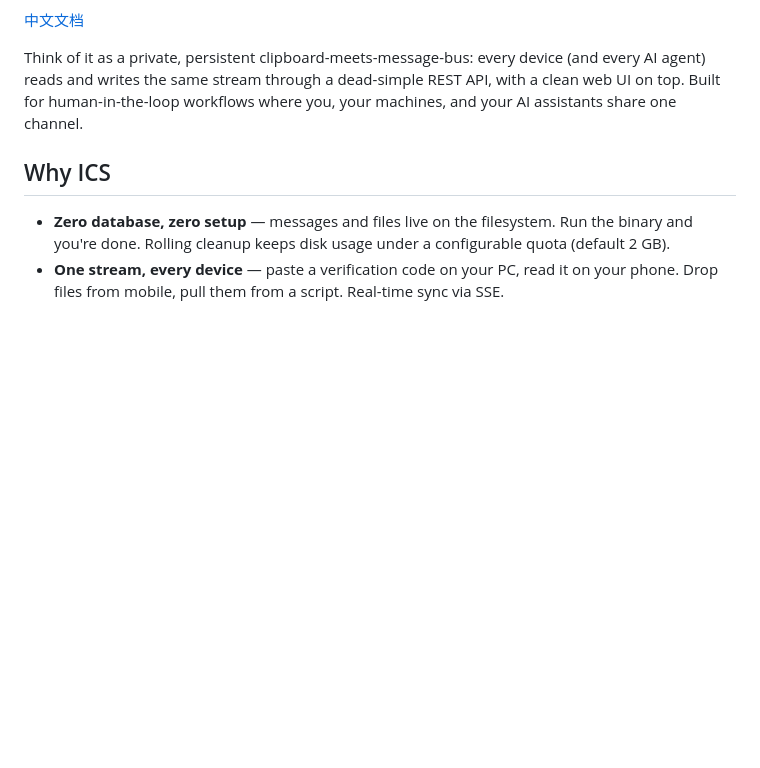
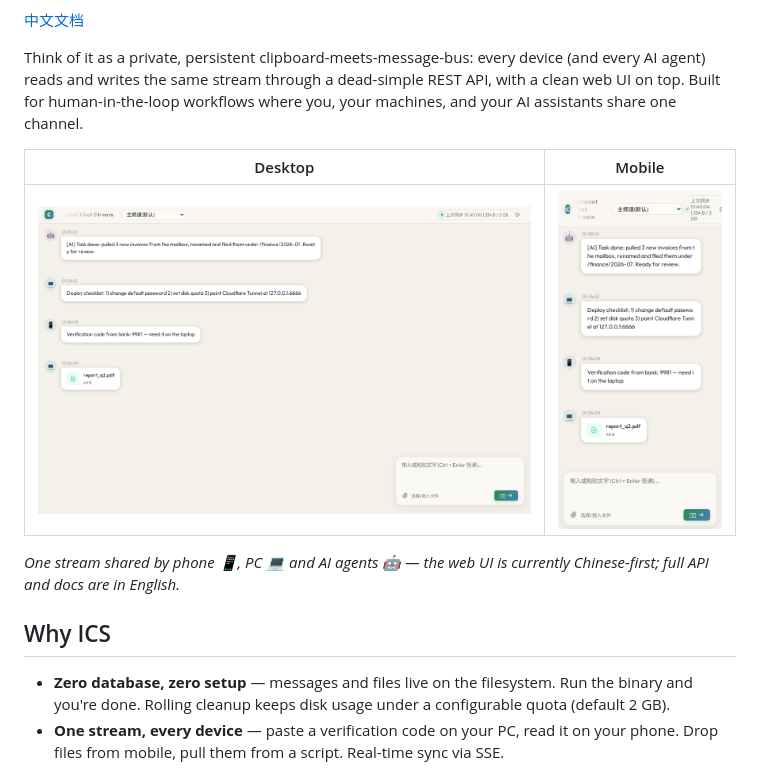
Before and after one commit to boheastill/Intranet-Chat-Stream, a Markdown page: README.md, the part around the change. GitHub-like rendering; pictures changed too: docs/screenshot-desktop.png (added), docs/screenshot-mobile.png (added); blank space fills up the shorter version.

Commit message:
Add web UI screenshots to README

```diff
--- a/README.md
+++ b/README.md
@@ -8,6 +8,12 @@
 [中文文档](README.zh-CN.md)
 
 Think of it as a private, persistent clipboard-meets-message-bus: every device (and every AI agent) reads and writes the same stream through a dead-simple REST API, with a clean web UI on top. Built for human-in-the-loop workflows where you, your machines, and your AI assistants share one channel.
+
+| Desktop | Mobile |
+|---|---|
+| ![Web UI on desktop](docs/screenshot-desktop.png) | ![Web UI on mobile](docs/screenshot-mobile.png) |
+
+*One stream shared by phone 📱, PC 💻 and AI agents 🤖 — the web UI is currently Chinese-first; full API and docs are in English.*
 
 ## Why ICS
 
```
